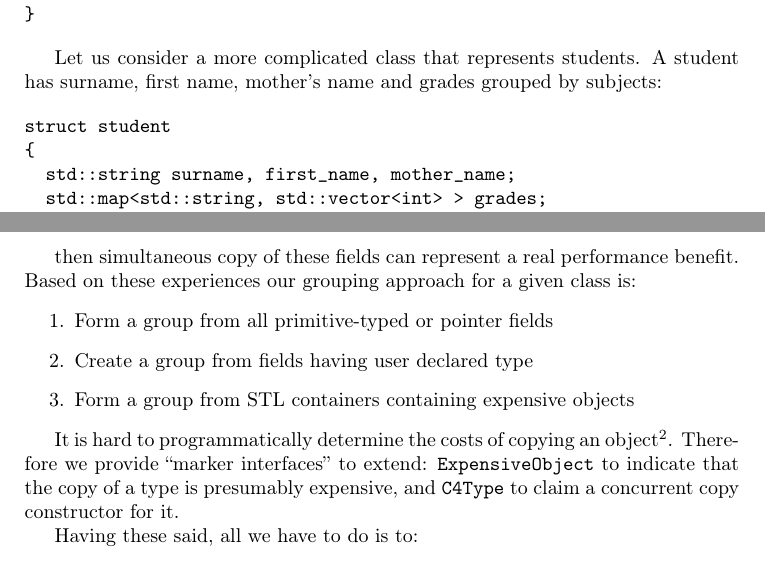
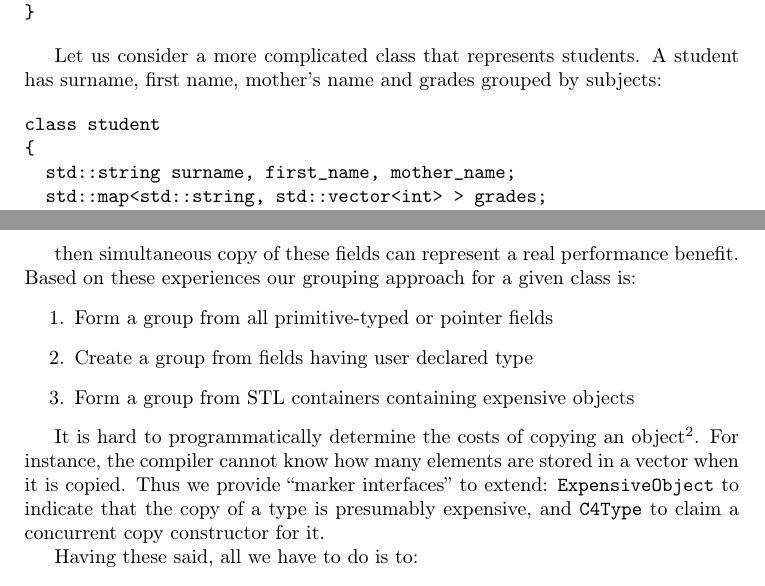
Before and after one commit to majerv-articles/ccopy-cpp, a LaTeX paper (article/ConcCtor.tex): two parts of pages 3 and 4 of 7, joined at a grey line, cut so that both start at the same text. Compiled offline with pdfLaTeX.

Commit message:
Small changes in text

```diff
--- a/article/ConcCtor.tex
+++ b/article/ConcCtor.tex
@@ -117,7 +116,7 @@ Let us consider a more complicated class that represents students. A student has
 first name, mother's name and grades grouped by subjects:
 
 \begin{verbatim}
-struct student
+class student
 {
   std::string surname, first_name, mother_name;
   std::map<std::string, std::vector<int> > grades;
@@ -151,7 +150,7 @@ then simultaneous copy of these fields can represent a real performance benefit.
  \item Form a group from STL containers containing expensive objects
 \end{enumerate}
 
-It is hard to programmatically determine the costs of copying an object\footnote{it may be addressed as future work}. Therefore we provide ``marker interfaces'' to extend: \texttt{ExpensiveObject} to indicate that the copy of a type is presumably expensive, and \texttt{C4Type} to claim a concurrent copy constructor for it.
+It is hard to programmatically determine the costs of copying an object\footnote{it may be addressed as future work}. For instance, the compiler cannot know how many elements are stored in a vector when it is copied. Thus we provide ``marker interfaces'' to extend: \texttt{ExpensiveObject} to indicate that the copy of a type is presumably expensive, and \texttt{C4Type} to claim a concurrent copy constructor for it.
 
 Having these said, all we have to do is to:
 \begin{enumerate}
```
Also changed, not shown: article/ConcCtor.tex (3 more changed lines).
